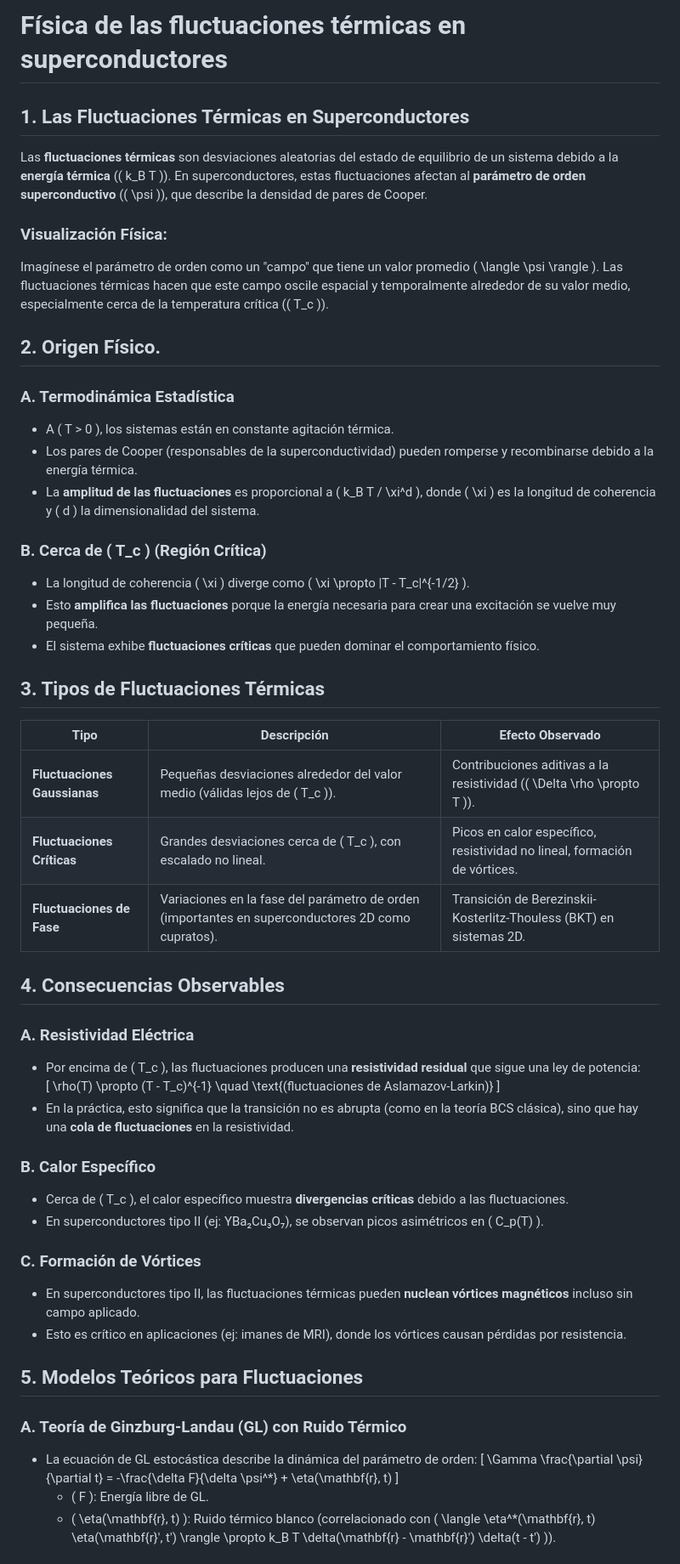
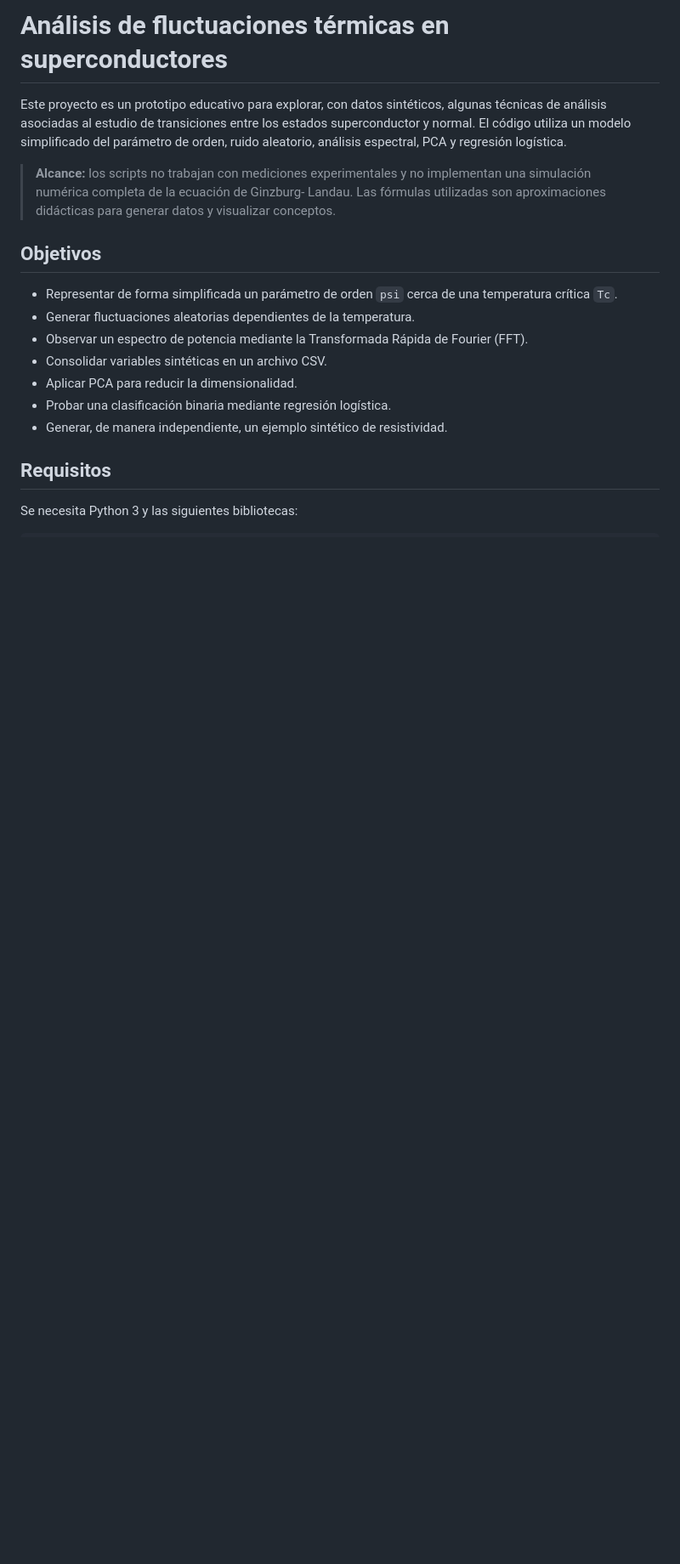
Before and after one commit to Nickware/data_science, a Markdown page: project_1/README.md, the part around one of its changes. Shown at 85% size. GitHub-like rendering; blank space fills up the shorter version.

Commit message:
The README for Project 1 associated with the data science repository has been updated. The description of the weaknesses of the sources for this project has been retained.

```diff
--- a/project_1/README.md
+++ b/project_1/README.md
@@ -1,56 +1,29 @@
-# Física de las fluctuaciones térmicas en superconductores
+# Análisis de fluctuaciones térmicas en superconductores
 
-## 1. Las Fluctuaciones Térmicas en Superconductores
+Este proyecto es un prototipo educativo para explorar, con datos sintéticos,
+algunas técnicas de análisis asociadas al estudio de transiciones entre los
+estados superconductor y normal. El código utiliza un modelo simplificado del
+parámetro de orden, ruido aleatorio, análisis espectral, PCA y regresión
+logística.
 
-Las **fluctuaciones térmicas** son desviaciones aleatorias del estado de equilibrio de un sistema debido a la **energía térmica** (\( k_B T \)). En superconductores, estas fluctuaciones afectan al **parámetro de orden superconductivo** (\( \psi \)), que describe la densidad de pares de Cooper.
+> **Alcance:** los scripts no trabajan con mediciones experimentales y no
+> implementan una simulación numérica completa de la ecuación de Ginzburg-
+> Landau. Las fórmulas utilizadas son aproximaciones didácticas para generar
+> datos y visualizar conceptos.
 
-### **Visualización Física**:
-Imagínese el parámetro de orden como un "campo" que tiene un valor promedio \( \langle \psi \rangle \). Las fluctuaciones térmicas hacen que este campo oscile espacial y temporalmente alrededor de su valor medio, especialmente cerca de la temperatura crítica (\( T_c \)).
+## Objetivos
 
-## 2. Origen Físico.
+- Representar de forma simplificada un parámetro de orden `psi` cerca de una
+     temperatura crítica `Tc`.
+- Generar fluctuaciones aleatorias dependientes de la temperatura.
+- Observar un espectro de potencia mediante la Transformada Rápida de Fourier
+     (FFT).
+- Consolidar variables sintéticas en un archivo CSV.
+- Aplicar PCA para reducir la dimensionalidad.
+- Probar una clasificación binaria mediante regresión logística.
+- Generar, de manera independiente, un ejemplo sintético de resistividad.
 
-### **A. Termodinámica Estadística**
-- A \( T > 0 \), los sistemas están en constante agitación térmica.
-- Los pares de Cooper (responsables de la superconductividad) pueden romperse y recombinarse debido a la energía térmica.
-- La **amplitud de las fluctuaciones** es proporcional a \( k_B T / \xi^d \), donde \( \xi \) es la longitud de coherencia y \( d \) la dimensionalidad del sistema.
+## Requisitos
 
-### **B. Cerca de \( T_c \) (Región Crítica)**
-- La longitud de coherencia \( \xi \) diverge como \( \xi \propto |T - T_c|^{-1/2} \).
-- Esto **amplifica las fluctuaciones** porque la energía necesaria para crear una excitación se vuelve muy pequeña.
-- El sistema exhibe **fluctuaciones críticas** que pueden dominar el comportamiento físico.
+Se necesita Python 3 y las siguientes bibliotecas:
 
-## **3. Tipos de Fluctuaciones Térmicas**
-
-| **Tipo** | **Descripción** | **Efecto Observado** |
-|----------|-----------------|----------------------|
-| **Fluctuaciones Gaussianas** | Pequeñas desviaciones alrededor del valor medio (válidas lejos de \( T_c \)). | Contribuciones aditivas a la resistividad (\( \Delta \rho \propto T \)). |
-| **Fluctuaciones Críticas** | Grandes desviaciones cerca de \( T_c \), con escalado no lineal. | Picos en calor específico, resistividad no lineal, formación de vórtices. |
-| **Fluctuaciones de Fase** | Variaciones en la fase del parámetro de orden (importantes en superconductores 2D como cupratos). | Transición de Berezinskii-Kosterlitz-Thouless (BKT) en sistemas 2D. |
-
-## **4. Consecuencias Observables**
-
-### **A. Resistividad Eléctrica**
-- Por encima de \( T_c \), las fluctuaciones producen una **resistividad residual** que sigue una ley de potencia:
-  \[
-  \rho(T) \propto (T - T_c)^{-1} \quad \text{(fluctuaciones de Aslamazov-Larkin)}
-  \]
-- En la práctica, esto significa que la transición no es abrupta (como en la teoría BCS clásica), sino que hay una **cola de fluctuaciones** en la resistividad.
-
-### **B. Calor Específico**
-- Cerca de \( T_c \), el calor específico muestra **divergencias críticas** debido a las fluctuaciones.
-- En superconductores tipo II (ej: YBa₂Cu₃O₇), se observan picos asimétricos en \( C_p(T) \).
-
-### **C. Formación de Vórtices**
-- En superconductores tipo II, las fluctuaciones térmicas pueden **nuclean vórtices magnéticos** incluso sin campo aplicado.
-- Esto es crítico en aplicaciones (ej: imanes de MRI), donde los vórtices causan pérdidas por resistencia.
-
-## **5. Modelos Teóricos para Fluctuaciones**
-
-### **A. Teoría de Ginzburg-Landau (GL) con Ruido Térmico**
-- La ecuación de GL estocástica describe la dinámica del parámetro de orden:
-  \[
-  \Gamma \frac{\partial \psi}{\partial t} = -\frac{\delta F}{\delta \psi^*} + \eta(\mathbf{r}, t)
-  \]
-  - \( F \): Energía libre de GL.
-  - \( \eta(\mathbf{r}, t) \): Ruido térmico blanco (correlacionado con \( \langle \eta^*(\mathbf{r}, t) \eta(\mathbf{r}', t') \rangle \propto k_B T \delta(\mathbf{r} - \mathbf{r}') \delta(t - t') \)).
-
```
Also changed, not shown: other parts of project_1/README.md (+139 -147 lines).
